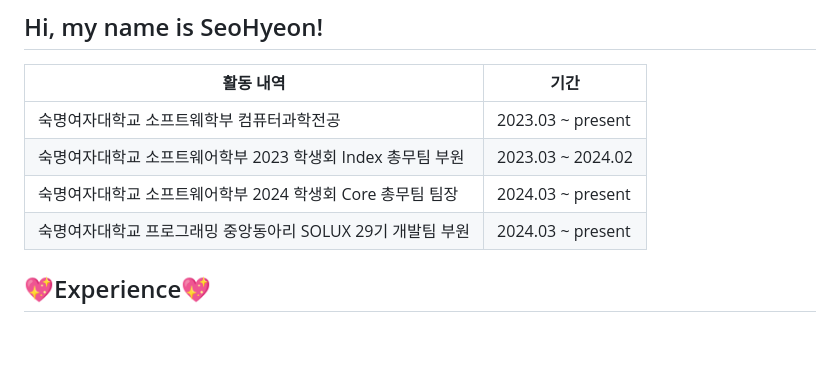
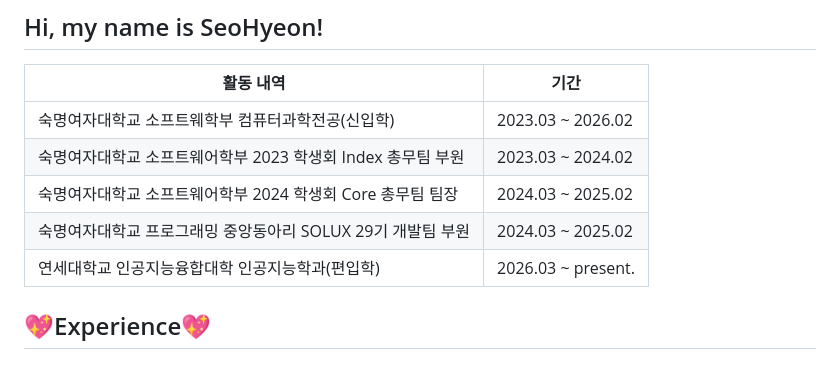
Before and after one commit to anstjgus922/anstjgus922, a Markdown page: README.md, the part around the change. Rendered like a GitHub page; blank space fills up the shorter version.

```diff
--- a/README.md
+++ b/README.md
@@ -8,8 +8,8 @@
     </thead>
     <tbody>
      <tr>
-        <td>숙명여자대학교 소프트웨학부 컴퓨터과학전공</td>
-        <td>2023.03 ~ present</td>
+        <td>숙명여자대학교 소프트웨학부 컴퓨터과학전공(신입학)</td>
+        <td>2023.03 ~ 2026.02</td>
       </tr>
       <tr>
         <td>숙명여자대학교 소프트웨어학부 2023 학생회 Index 총무팀 부원</td>
@@ -17,11 +17,15 @@
       </tr>
       <tr>
         <td>숙명여자대학교 소프트웨어학부 2024 학생회 Core 총무팀 팀장</td>
-        <td>2024.03 ~ present</td>
+        <td>2024.03 ~ 2025.02</td>
       </tr>
       <tr>
         <td>숙명여자대학교 프로그래밍 중앙동아리 SOLUX 29기 개발팀 부원</a></td>
-        <td>2024.03 ~ present</td>
+        <td>2024.03 ~ 2025.02</td>
+      </tr>
+      <tr>
+        <td>연세대학교 인공지능융합대학 인공지능학과(편입학)</a></td>
+        <td>2026.03 ~ present.</td>
       </tr>
     </tbody>
   </table>
```
